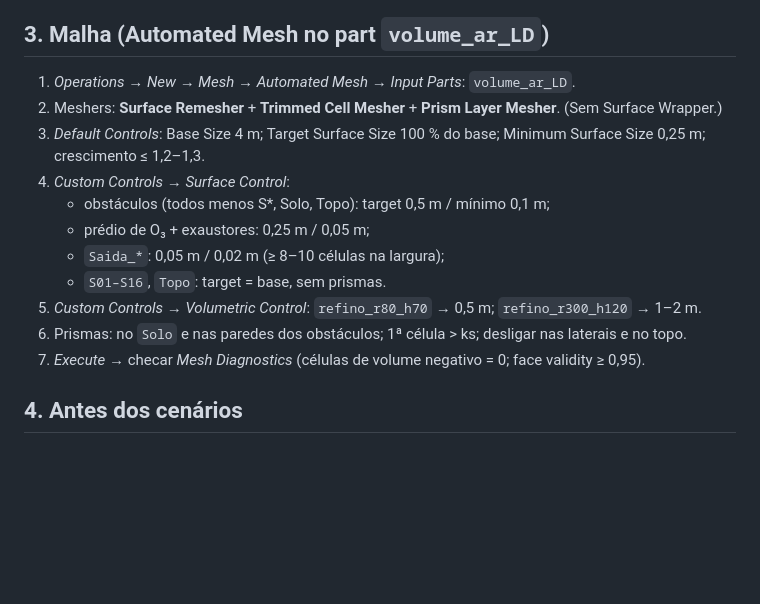
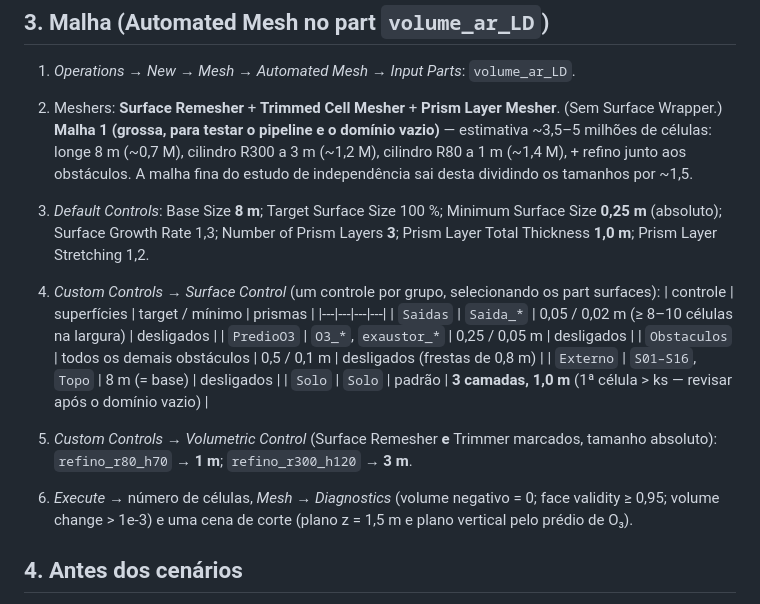
Before and after one commit to GabrielRozo123/Programacao, a Markdown page: ld_celulose_dispersao_o3/08_STAR_passo_a_passo.md, the part around the change. Drawn GitHub-style; blank space fills up the shorter version.

Commit message:
LD O3: controles da malha 1 (grossa) no passo a passo do STAR
Co-Authored-By: Claude Opus 5.5 <noreply@anthropic.com>
Claude-Session: https://claude.ai/code/session_0144GG7dJhKbZ5sWAH3QTbQX

```diff
--- a/ld_celulose_dispersao_o3/08_STAR_passo_a_passo.md
+++ b/ld_celulose_dispersao_o3/08_STAR_passo_a_passo.md
@@ -47,15 +47,24 @@ Superfícies do `volume_ar_LD.stl`: `S01…S16` (laterais, S01 = 0° = +y, horá
 ## 3. Malha (Automated Mesh no part `volume_ar_LD`)
 1. *Operations → New → Mesh → Automated Mesh* → *Input Parts*: `volume_ar_LD`.
 2. Meshers: **Surface Remesher** + **Trimmed Cell Mesher** + **Prism Layer Mesher**. (Sem Surface Wrapper.)
-3. *Default Controls*: Base Size 4 m; Target Surface Size 100 % do base; Minimum Surface Size 0,25 m; crescimento ≤ 1,2–1,3.
-4. *Custom Controls → Surface Control*:
-   - obstáculos (todos menos S*, Solo, Topo): target 0,5 m / mínimo 0,1 m;
-   - prédio de O₃ + exaustores: 0,25 m / 0,05 m;
-   - `Saida_*`: 0,05 m / 0,02 m (≥ 8–10 células na largura);
-   - `S01–S16`, `Topo`: target = base, sem prismas.
-5. *Custom Controls → Volumetric Control*: `refino_r80_h70` → 0,5 m; `refino_r300_h120` → 1–2 m.
-6. Prismas: no `Solo` e nas paredes dos obstáculos; 1ª célula > ks; desligar nas laterais e no topo.
-7. *Execute* → checar *Mesh Diagnostics* (células de volume negativo = 0; face validity ≥ 0,95).
+**Malha 1 (grossa, para testar o pipeline e o domínio vazio)** — estimativa ~3,5–5 milhões de células:
+longe 8 m (~0,7 M), cilindro R300 a 3 m (~1,2 M), cilindro R80 a 1 m (~1,4 M), + refino junto aos obstáculos.
+A malha fina do estudo de independência sai desta dividindo os tamanhos por ~1,5.
+
+3. *Default Controls*: Base Size **8 m**; Target Surface Size 100 %; Minimum Surface Size **0,25 m** (absoluto);
+   Surface Growth Rate 1,3; Number of Prism Layers **3**; Prism Layer Total Thickness **1,0 m**; Prism Layer Stretching 1,2.
+4. *Custom Controls → Surface Control* (um controle por grupo, selecionando os part surfaces):
+   | controle | superfícies | target / mínimo | prismas |
+   |---|---|---|---|
+   | `Saidas` | `Saida_*` | 0,05 / 0,02 m (≥ 8–10 células na largura) | desligados |
+   | `PredioO3` | `O3_*`, `exaustor_*` | 0,25 / 0,05 m | desligados |
+   | `Obstaculos` | todos os demais obstáculos | 0,5 / 0,1 m | desligados (frestas de 0,8 m) |
+   | `Externo` | `S01–S16`, `Topo` | 8 m (= base) | desligados |
+   | `Solo` | `Solo` | padrão | **3 camadas, 1,0 m** (1ª célula > ks — revisar após o domínio vazio) |
+5. *Custom Controls → Volumetric Control* (Surface Remesher **e** Trimmer marcados, tamanho absoluto):
+   `refino_r80_h70` → **1 m**; `refino_r300_h120` → **3 m**.
+6. *Execute* → número de células, *Mesh → Diagnostics* (volume negativo = 0; face validity ≥ 0,95; volume change > 1e-3)
+   e uma cena de corte (plano z = 1,5 m e plano vertical pelo prédio de O₃).
 
 ## 4. Antes dos cenários
 1. **Domínio vazio:** mesmo procedimento com o domínio sem obstáculos (`dominio_16setores_NOMEADO_m.stl`) → perfis U e k
```
